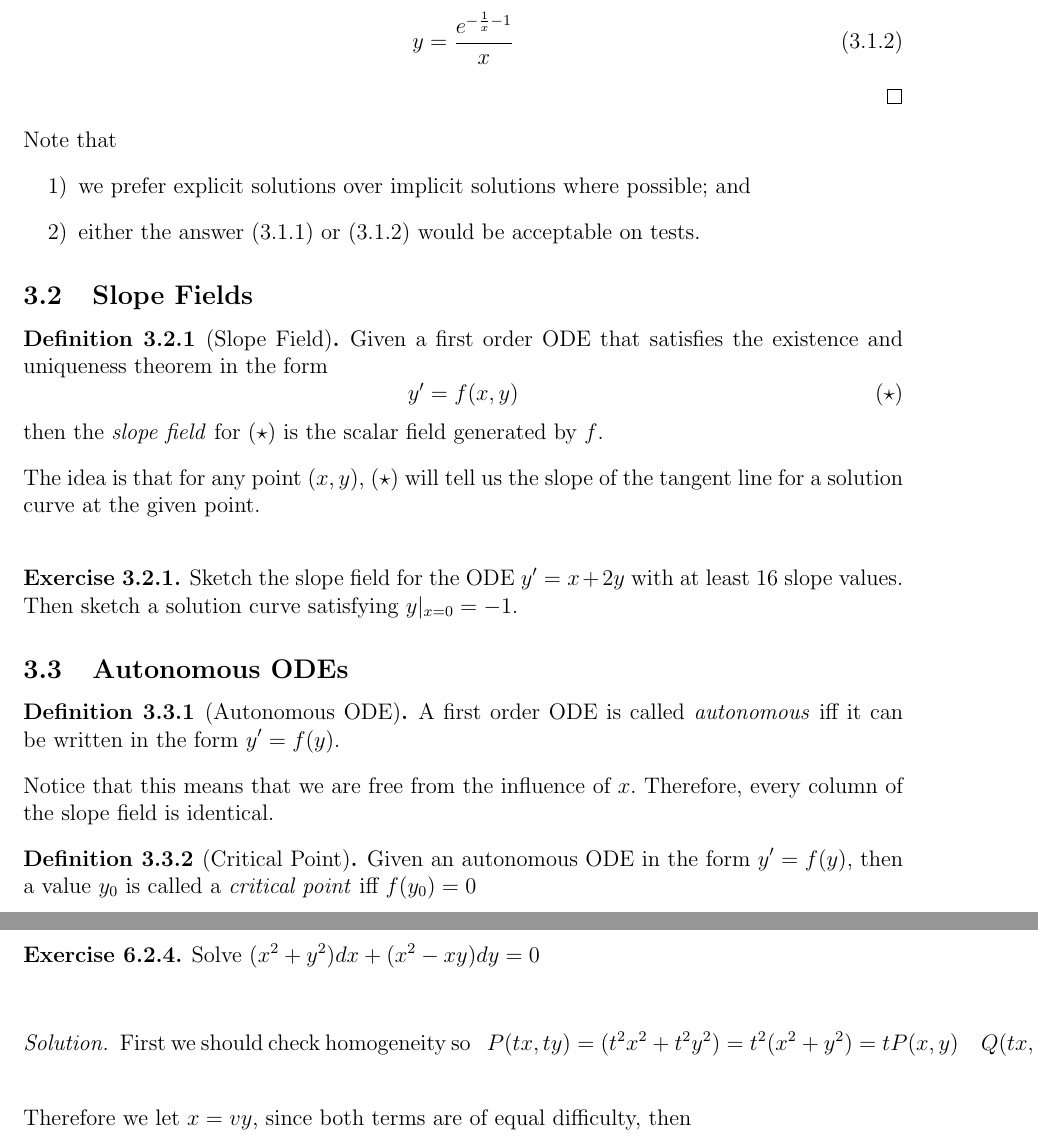
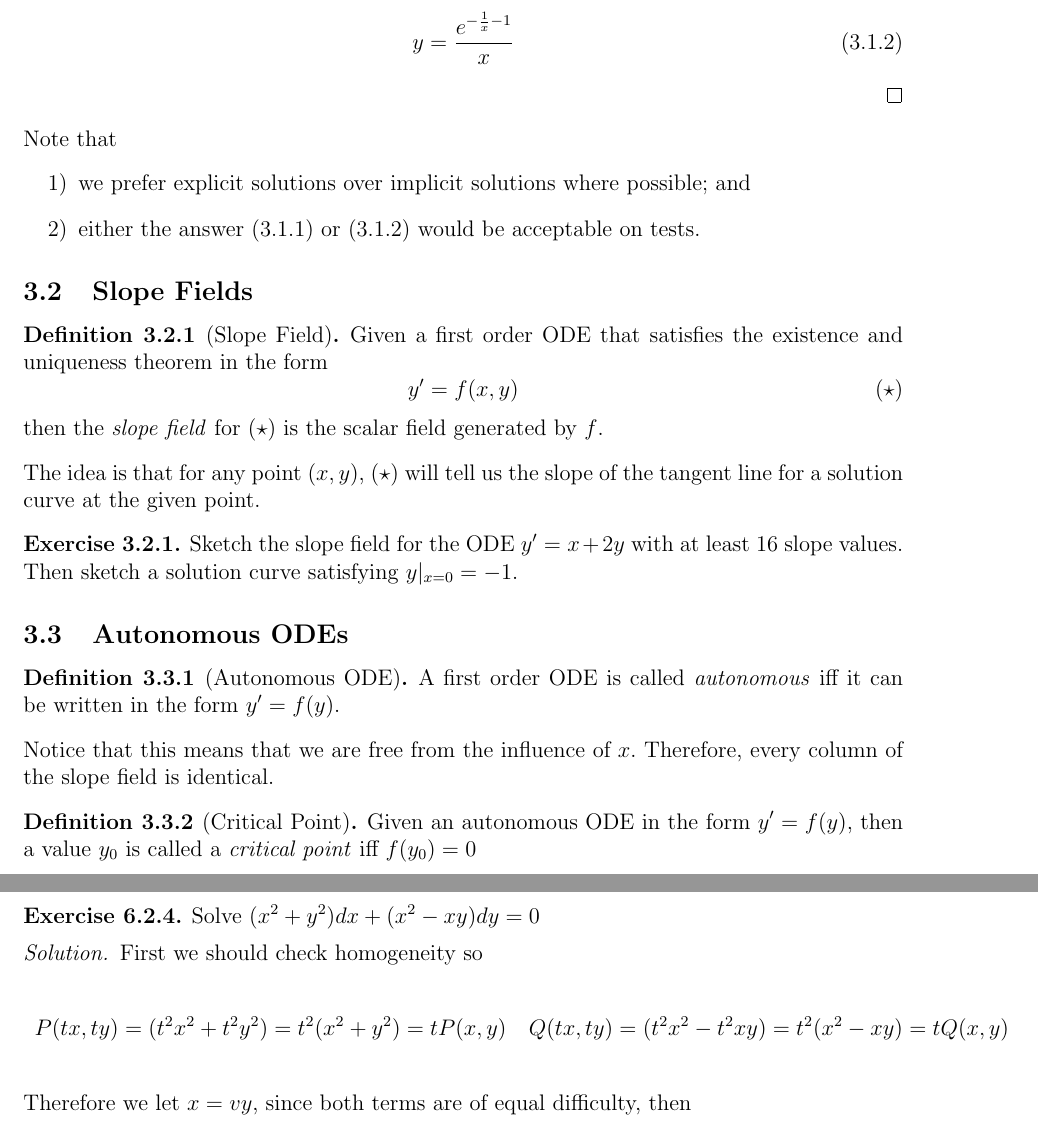
Before and after one commit to griffin-lora/Differential_Equations_Notes, a LaTeX document (notes.tex, which reads lecture_3.tex): two parts of pages 5 and 17 of 24, joined at a grey line, cut so that both start at the same text. Compiled offline with pdfLaTeX.

Commit message:
fix minor issues

```diff
--- a/lecture_3.tex
+++ b/lecture_3.tex
@@ -48,7 +48,7 @@ Given a first order ODE that satisfies the existence and uniqueness theorem in t
 \end{equation}
 then the \textit{slope field} for \eqref{sfield} is the scalar field generated by $f$.
 \end{definition}
-The idea is that for any point $(x, y)$, \eqref{sfield} will tell us the slope of the tangent line for a solution curve at the given point. \\
+The idea is that for any point $(x, y)$, \eqref{sfield} will tell us the slope of the tangent line for a solution curve at the given point.
 
 \begin{exercise}
     Sketch the slope field for the ODE $y' = x + 2y$ with at least 16 slope values. Then sketch a solution curve satisfying $y|_{x = 0} = -1$.
```
Also changed, not shown: lecture_4.tex (+1 -1 lines).
